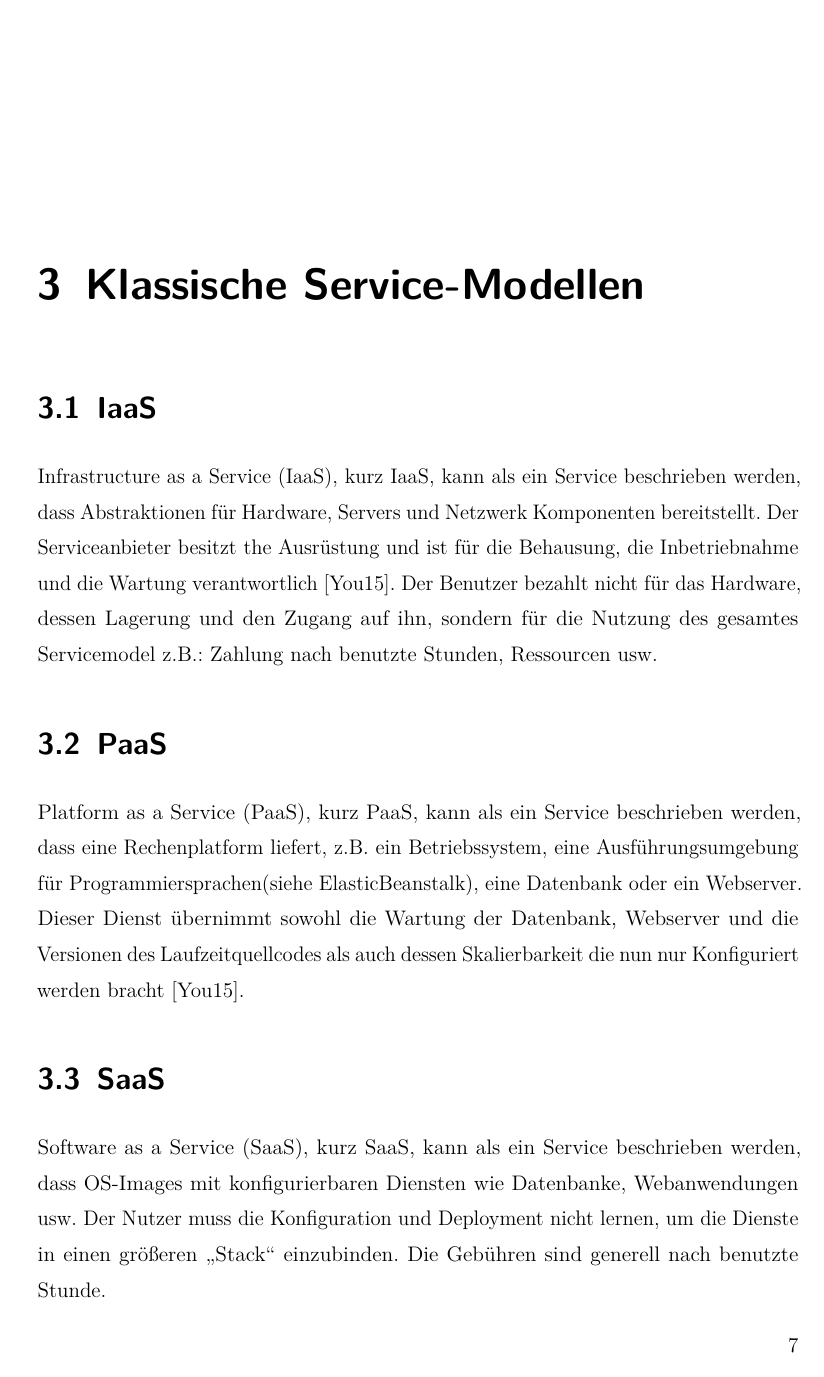
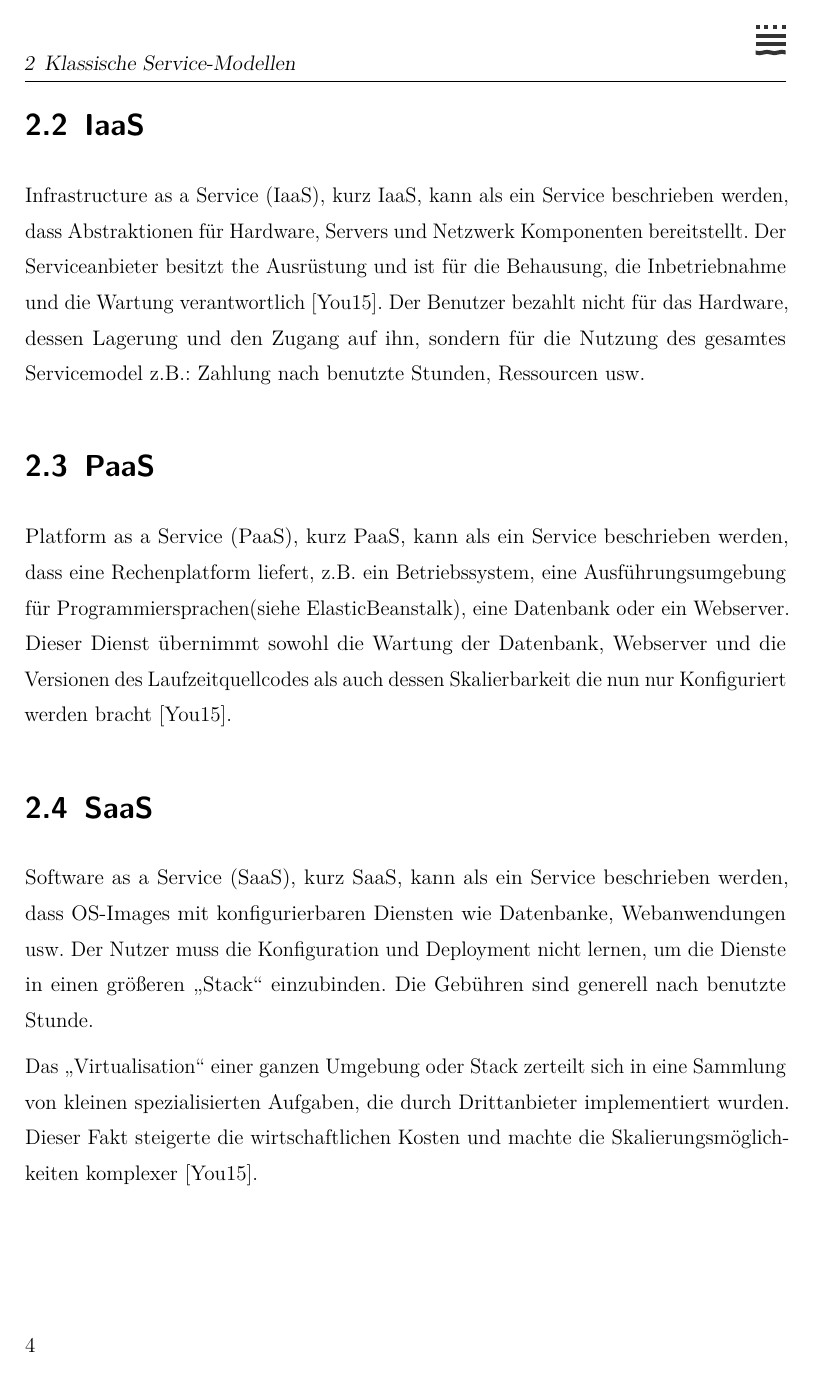
Before and after one commit to DragoljubTHB/sacwa, a LaTeX thesis (doc/sakwa.tex): page 15 of 58 before the commit and page 12 of 58 after it. Compiled offline with pdfLaTeX; an older LaTeX class or package is replaced by its successor.

Commit message:
still refactoring

```diff
--- a/doc/sakwa.tex
+++ b/doc/sakwa.tex
@@ -385,7 +385,9 @@ Anschließend trifft der Leser den Kern der Arbeit bei der Analyse und Darstellu
 Der praktische Teil mit der Umsetzung und Bewertung von der oben genannte Serverless Webanwendung KOMA\ref{sec:KOMA}.
 Am Ende wird es darüber diskutiert, welche Trade-offs entstehen und die Zukünftperspektiven von Serveless Technologien.
 
-\chapter{Grundlagen}
+
+\chapter{Klassische Service-Modellen}
+\label{chap:service-models}
 \label{chap:principles}
 %\epigraph{\textit{\textquotedbl{}
 %There are only two hard things in computer science:\\ cache invalidation and naming %things.\textquotedbl{}}}{ Phil Karlton }
@@ -412,3 +414,23 @@ Daher können die in der Cloud betreibende Anwendungen folgende Eigenschaften ha
 	\item Automated management
 	\item Loose coupling
 \end{itemize}
+
+
+\section{IaaS}
+\label{sec:iaas}
+\newacronym{IaaS}{IaaS}{Infrastructure as a Service}
+\acrfull{IaaS}, kurz \acrshort{IaaS}, kann als ein Service beschrieben werden, dass Abstraktionen für Hardware, Servers und Netzwerk Komponenten bereitstellt. Der Serviceanbieter besitzt the Ausrüstung und ist für die Behausung, die Inbetriebnahme und die Wartung verantwortlich\cite{patternAWS}. Der Benutzer bezahlt nicht für das Hardware, dessen Lagerung und den Zugang auf ihn, sondern für die Nutzung des gesamtes Servicemodel z.B.: Zahlung nach benutzte Stunden, Ressourcen usw.
+
+\section{PaaS}
+\label{sec:paas}
+\newacronym{PaaS}{PaaS}{Platform as a Service}
+\acrfull{PaaS}, kurz \acrshort{PaaS}, kann als ein Service beschrieben werden, dass eine Rechenplatform liefert, z.B. ein Betriebssystem, eine Ausführungsumgebung für Programmiersprachen(siehe ElasticBeanstalk), eine Datenbank oder ein Webserver. Dieser Dienst übernimmt sowohl die Wartung der Datenbank, Webserver und die Versionen des Laufzeitquellcodes als auch dessen Skalierbarkeit die nun nur Konfiguriert werden bracht\cite{patternAWS}.
+
+\section{SaaS}
+\label{sec:saas}
+\newacronym{SaaS}{SaaS}{Software as a Service}
+\acrfull{SaaS}, kurz \acrshort{SaaS}, kann als ein Service beschrieben werden, dass OS-Images mit konfigurierbaren Diensten wie Datenbanke, Webanwendungen usw. Der Nutzer muss die Konfiguration und Deployment nicht lernen, um die Dienste in einen größeren \glqq Stack\grqq\ einzubinden. Die Gebühren sind generell nach benutzte Stunde.
+
+\newglossaryentry{virtualization}{name={Virtualisation},description={Abstraktion der Anwendung, OS oder DB von der darunterliegende Infrastruktur z.B. ein Server.}}
+
+Das \glqq\Gls{virtualization}\grqq\ einer ganzen Umgebung oder Stack zerteilt sich in eine Sammlung von kleinen spezialisierten Aufgaben, die durch Drittanbieter implementiert wurden. Dieser Fakt steigerte die wirtschaftlichen Kosten und machte die Skalierungsmöglichkeiten komplexer\cite{patternAWS}.
@@ -415,3 +443,4 @@ Daher können die in der Cloud betreibende Anwendungen folgende Eigenschaften ha
+\chapter{Architektur Orient}
 
 \section{SOA}
 \label{sec:soa}
@@ -451,21 +480,4 @@ Es lassen sich folgende Vorteile ersichtlichen:
 Im späteren Kapitel tritt REST als teil der \acrshort{EDA} Architekturstil.
 
 
-\chapter{Klassische Service-Modellen}
-\label{chap:service-models}
 
-
-\section{IaaS}
-\label{sec:iaas}
-\newacronym{IaaS}{IaaS}{Infrastructure as a Service}
-\acrfull{IaaS}, kurz \acrshort{IaaS}, kann als ein Service beschrieben werden, dass Abstraktionen für Hardware, Servers und Netzwerk Komponenten bereitstellt. Der Serviceanbieter besitzt the Ausrüstung und ist für die Behausung, die Inbetriebnahme und die Wartung verantwortlich\cite{patternAWS}. Der Benutzer bezahlt nicht für das Hardware, dessen Lagerung und den Zugang auf ihn, sondern für die Nutzung des gesamtes Servicemodel z.B.: Zahlung nach benutzte Stunden, Ressourcen usw.
-
-\section{PaaS}
-\label{sec:paas}
-\newacronym{PaaS}{PaaS}{Platform as a Service}
-\acrfull{PaaS}, kurz \acrshort{PaaS}, kann als ein Service beschrieben werden, dass eine Rechenplatform liefert, z.B. ein Betriebssystem, eine Ausführungsumgebung für Programmiersprachen(siehe ElasticBeanstalk), eine Datenbank oder ein Webserver. Dieser Dienst übernimmt sowohl die Wartung der Datenbank, Webserver und die Versionen des Laufzeitquellcodes als auch dessen Skalierbarkeit die nun nur Konfiguriert werden bracht\cite{patternAWS}.
-
-\section{SaaS}
-\label{sec:saas}
-\newacronym{SaaS}{SaaS}{Software as a Service}
-\acrfull{SaaS}, kurz \acrshort{SaaS}, kann als ein Service beschrieben werden, dass OS-Images mit konfigurierbaren Diensten wie Datenbanke, Webanwendungen usw. Der Nutzer muss die Konfiguration und Deployment nicht lernen, um die Dienste in einen größeren \glqq Stack\grqq\ einzubinden. Die Gebühren sind generell nach benutzte Stunde.
```
Also changed, not shown: doc/pics/pattern-federated-identity.eps (added), doc/pics/pattern-priority-queue.eps (added), doc/pics/pipes-and-filters.eps (added), doc/pics/real-time-processing.eps (added), doc/pics/static-web-hosting.eps (added), doc/sakwa.pdf, doc/sakwa.tex (20 more changed lines).
